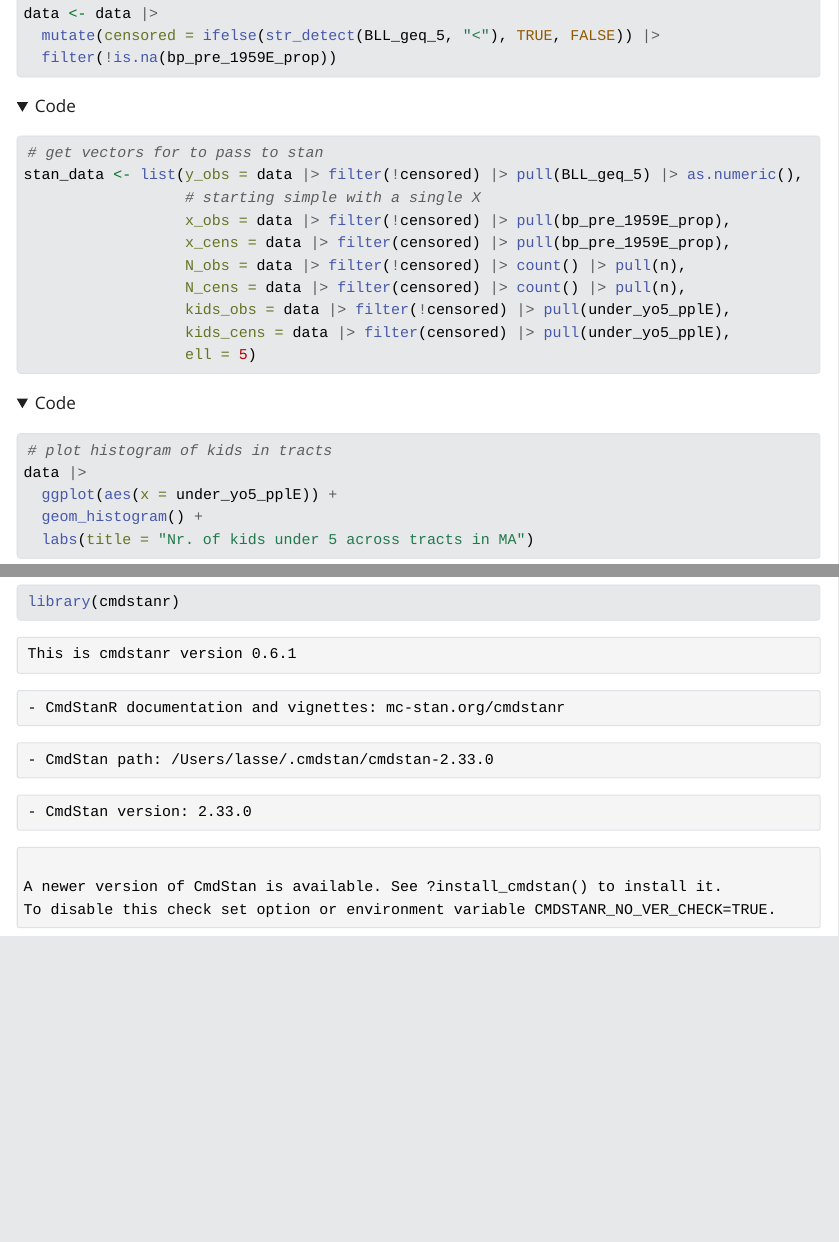
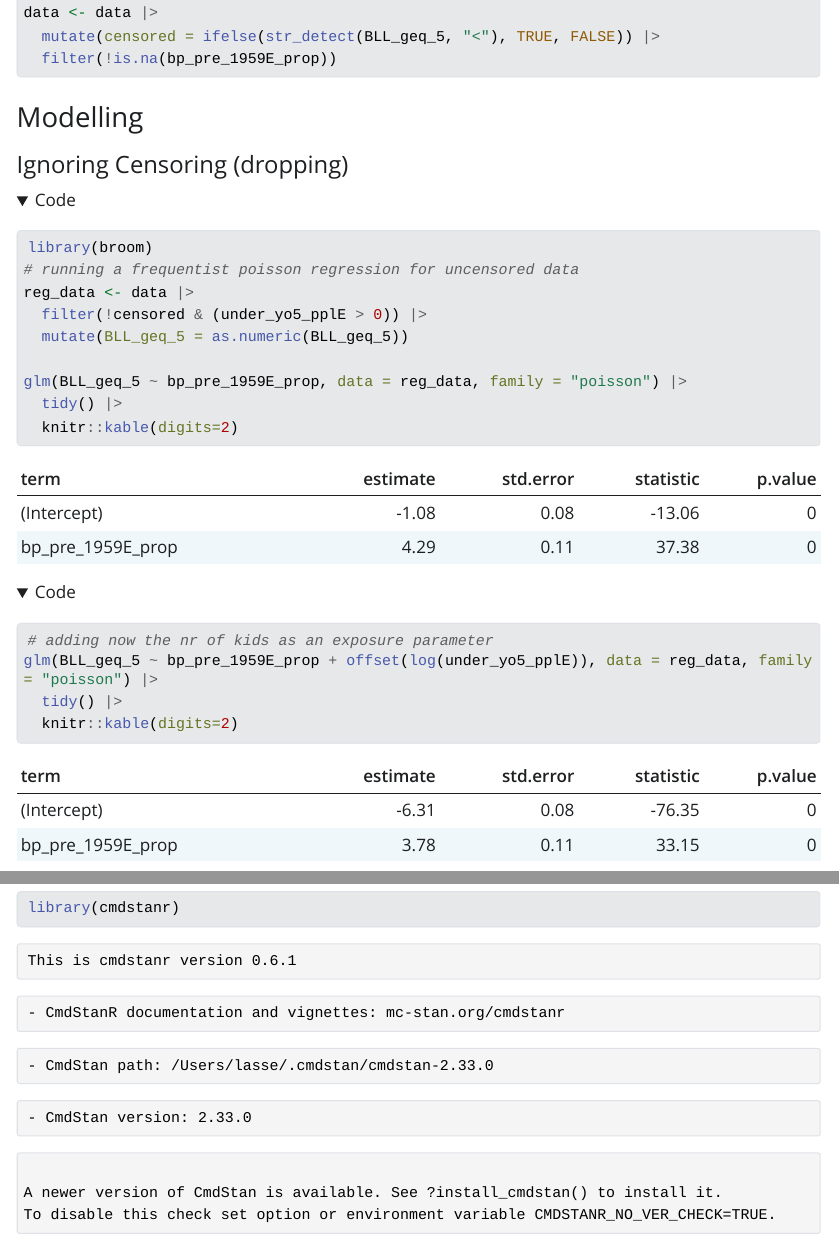
Before and after one commit to lasse-meixner/lead_map, a Quarto document (models/poisson_regression_censoring.qmd): the page in a window 1100 px wide, from 3590 px down before the commit and from 3980 px down after it, so that both start at the same text, and a second part further down, joined at a grey line. The pictures show the output file models/poisson_regression_censoring.html that the author committed with the source, opened offline; folded parts are opened; Quarto's library style sheets are replaced by a plain one without menus; long lines of code are wrapped.

Commit message:
add frequentist poisson estimates

````diff
--- a/models/poisson_regression_censoring.qmd
+++ b/models/poisson_regression_censoring.qmd
@@ -93,6 +103,32 @@ data <- data |>
   mutate(censored = ifelse(str_detect(BLL_geq_5, "<"), TRUE, FALSE)) |>
   filter(!is.na(bp_pre_1959E_prop))
 ```
+
+### Modelling
+
+#### Ignoring Censoring (dropping)
+
+```{r}
+library(broom)
+# running a frequentist poisson regression for uncensored data
+reg_data <- data |>
+  filter(!censored & (under_yo5_pplE > 0)) |>
+  mutate(BLL_geq_5 = as.numeric(BLL_geq_5))
+
+glm(BLL_geq_5 ~ bp_pre_1959E_prop, data = reg_data, family = "poisson") |>
+  tidy() |>
+  knitr::kable(digits=2)
+
+```
+
+```{r}
+# adding now the nr of kids as an exposure parameter
+glm(BLL_geq_5 ~ bp_pre_1959E_prop + offset(log(under_yo5_pplE)), data = reg_data, family = "poisson") |>
+  tidy() |>
+  knitr::kable(digits=2)
+```
+
+#### STAN
 
 ```{r}
 # get vectors for to pass to stan
@@ -109,14 +145,6 @@ stan_data <- list(y_obs = data |> filter(!censored) |> pull(BLL_geq_5) |> as.num
 ```
 
 ```{r}
-# plot histogram of kids in tracts
-data |>
-  ggplot(aes(x = under_yo5_pplE)) +
-  geom_histogram() +
-  labs(title = "Nr. of kids under 5 across tracts in MA")
-```
-
-```{r}
 library(cmdstanr)
 
 regression_model_one_X <- cmdstan_model("poisson_regression_single_X.stan")
````
Also changed, not shown: models/poisson_regression_censoring.html, models/poisson_regression_censoring.qmd (22 more changed lines).
